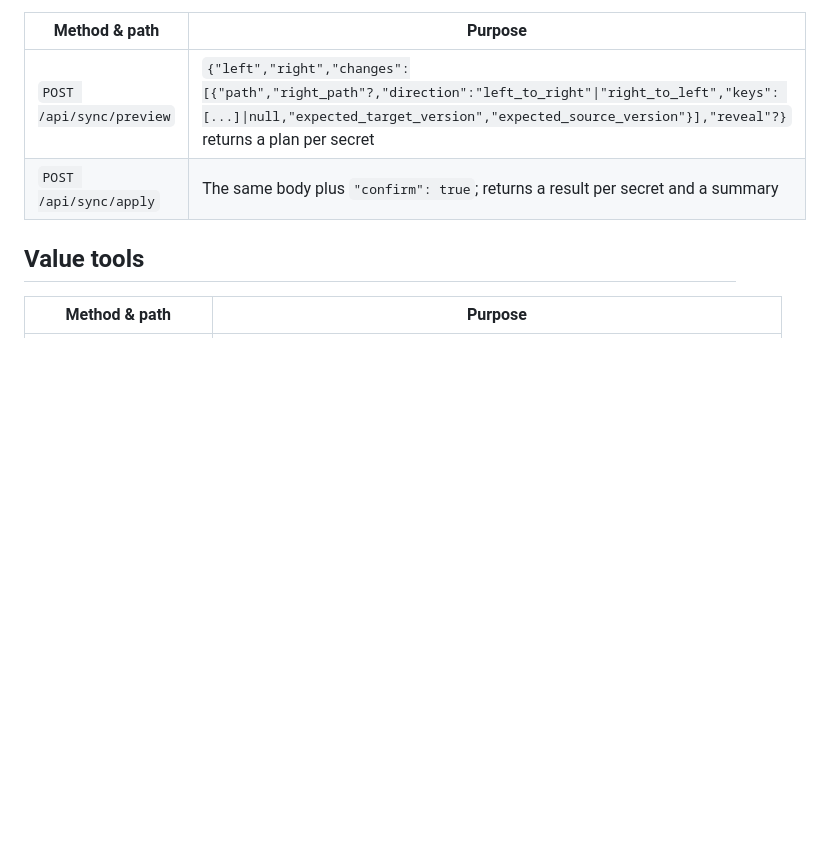
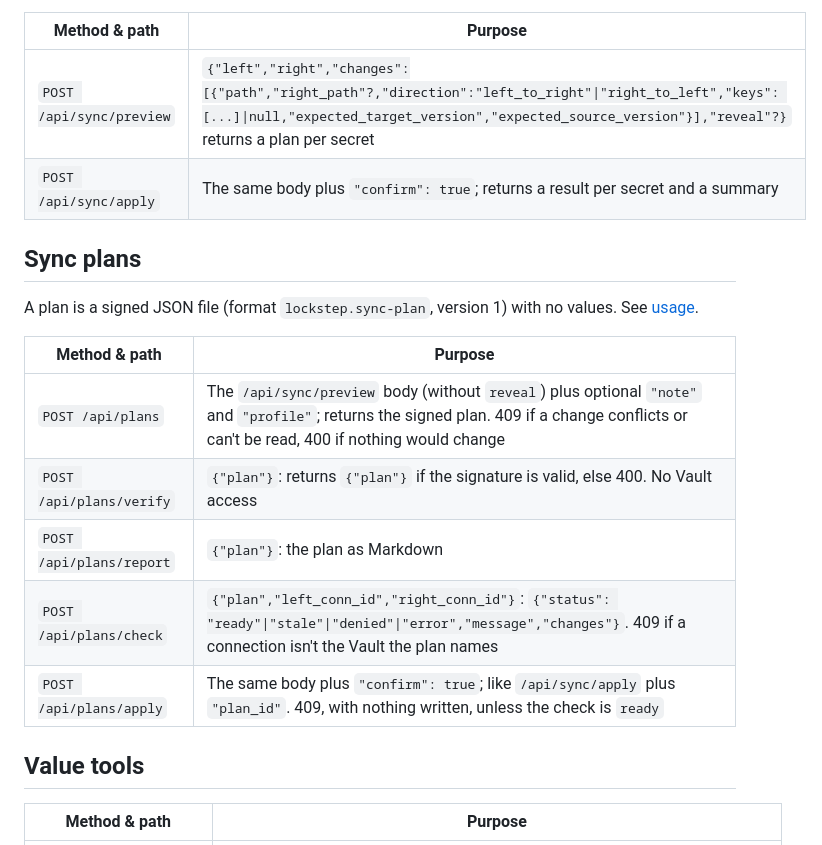
Before and after one commit to welshstew/lockstep, a Markdown page: docs/api.md, the part around the change. Rendered like a GitHub page; blank space fills up the shorter version.

```diff
--- a/docs/api.md
+++ b/docs/api.md
@@ -49,6 +49,18 @@ The web UI uses this API, and you can script against it too. Interactive documen
 | `POST /api/sync/preview` | `{"left","right","changes":[{"path","right_path"?,"direction":"left_to_right"\|"right_to_left","keys": [...]\|null,"expected_target_version","expected_source_version"}],"reveal"?}` returns a plan per secret |
 | `POST /api/sync/apply` | The same body plus `"confirm": true`; returns a result per secret and a summary |
 
+## Sync plans
+
+A plan is a signed JSON file (format `lockstep.sync-plan`, version 1) with no values. See [usage](usage.md#sync-plans).
+
+| Method & path | Purpose |
+|---|---|
+| `POST /api/plans` | The `/api/sync/preview` body (without `reveal`) plus optional `"note"` and `"profile"`; returns the signed plan. 409 if a change conflicts or can't be read, 400 if nothing would change |
+| `POST /api/plans/verify` | `{"plan"}`: returns `{"plan"}` if the signature is valid, else 400. No Vault access |
+| `POST /api/plans/report` | `{"plan"}`: the plan as Markdown |
+| `POST /api/plans/check` | `{"plan","left_conn_id","right_conn_id"}`: `{"status": "ready"\|"stale"\|"denied"\|"error","message","changes"}`. 409 if a connection isn't the Vault the plan names |
+| `POST /api/plans/apply` | The same body plus `"confirm": true`; like `/api/sync/apply` plus `"plan_id"`. 409, with nothing written, unless the check is `ready` |
+
 ## Value tools
 
 | Method & path | Purpose |
```
Also changed, not shown: README.md (+4 -3 lines), docs/usage.md (+36 -0 lines), docs/images/04-review-dark.png, docs/images/04-review-light.png, docs/images/12-sync-plan-dark.png (added), docs/images/12-sync-plan-light.png (added), 13 other files.
